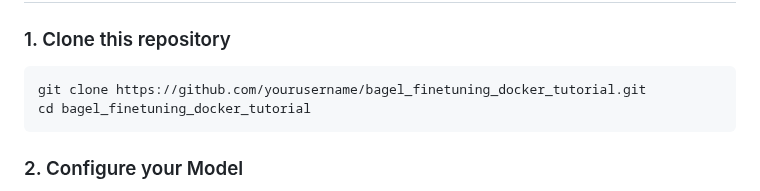
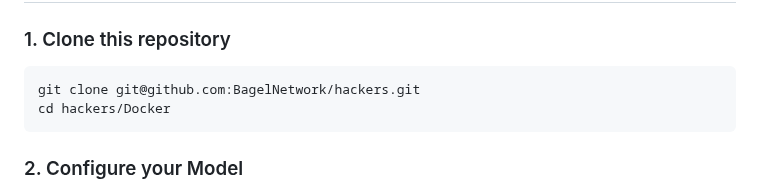
Before and after one commit to BagelNetwork/hackers, a Markdown page: Docker/README.md, the part around the change. Drawn GitHub-style.

Commit message:
CS - git command fix.

````diff
--- a/Docker/README.md
+++ b/Docker/README.md
@@ -20,8 +20,8 @@ Before you begin, ensure you have the following installed:
 
 ### 1. Clone this repository
 ```bash
-git clone https://github.com/yourusername/bagel_finetuning_docker_tutorial.git
-cd bagel_finetuning_docker_tutorial
+git clone git@github.com:BagelNetwork/hackers.git
+cd hackers/Docker
 ```
 
 ### 2. Configure your Model
````
